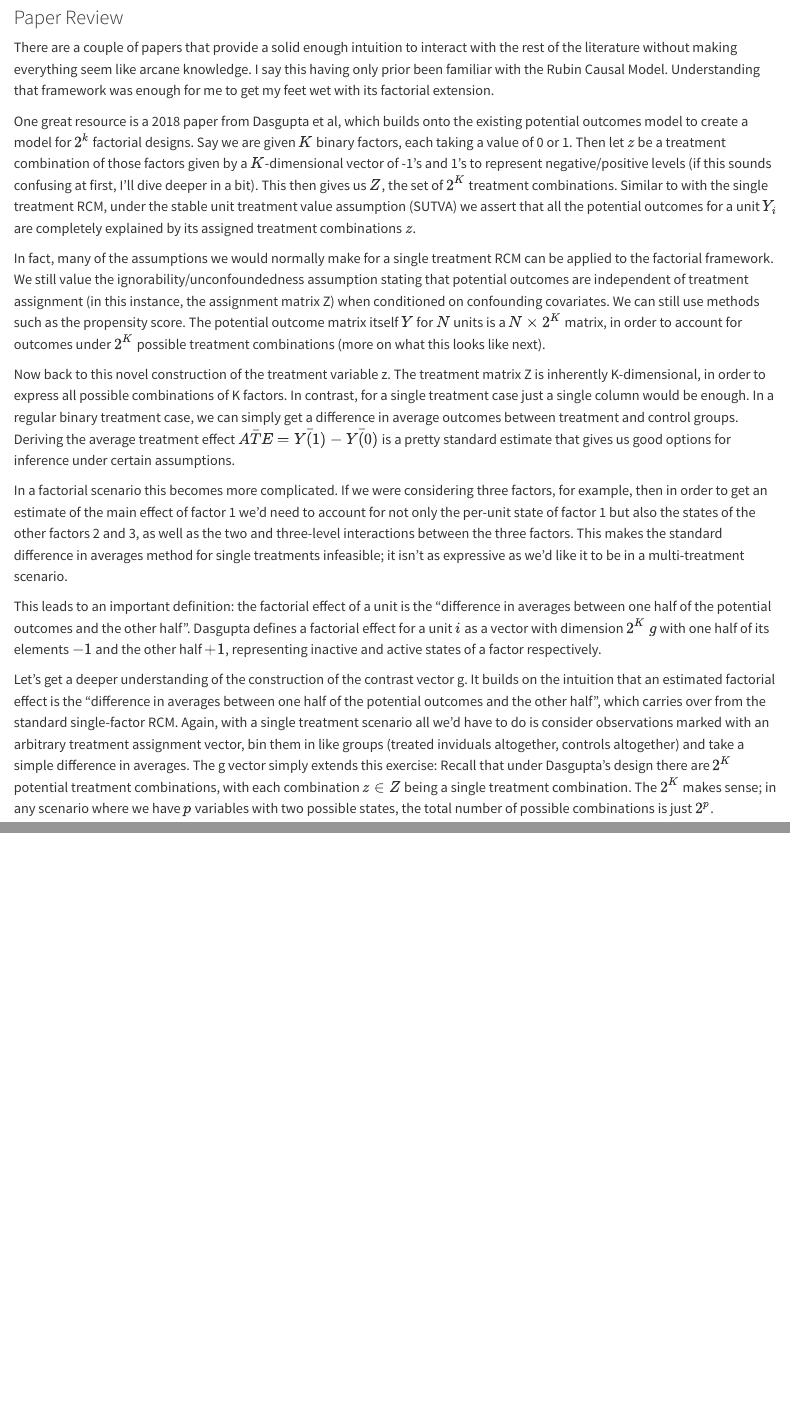
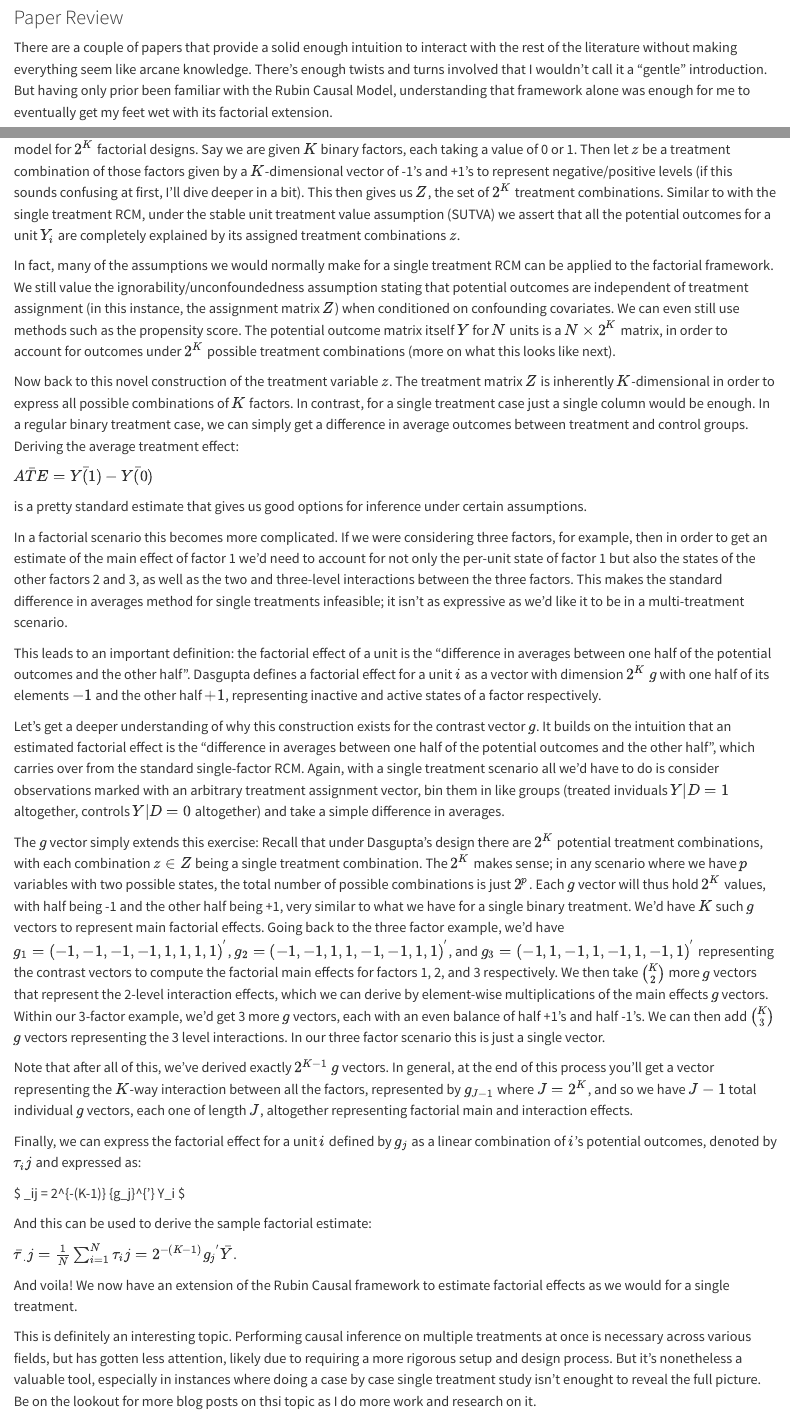
Before and after one commit to jjhuang4/jjhuang4.github.io, a Quarto document (posts/2025-2-27/index.qmd): the page in a window 1100 px wide, from 610 px down, and a second part further down, joined at a grey line. Rendered offline with R 4.5, knitr and Pandoc in place of Quarto, with nearby package versions.

Commit message:
finished factorial effects blog post

```diff
--- a/posts/2025-2-27/index.qmd
+++ b/posts/2025-2-27/index.qmd
@@ -19,16 +19,36 @@ Fortunately, this field has been studied enough that we have a set of assumption
 But it's not always enough to draw the line at just *one* treatment effect; it's realistic to expect that we'll sometimes want to look at how multiple treatments will affect an outcome, or interactions between this treatments even. A scenario where there are interactions between multiple treatments is called a factorial design, and while there's a long history in studying causal methods in this space,it still maintains relevance, and there's a lot of exciting ground to break in research.
 
 ### Paper Review
-There are a couple of papers that provide a solid enough intuition to interact with the rest of the literature without making everything seem like arcane knowledge. I say this having only prior been familiar with the Rubin Causal Model. Understanding that framework was enough for me to get my feet wet with its factorial extension.
+There are a couple of papers that provide a solid enough intuition to interact with the rest of the literature without making everything seem like arcane knowledge. There's enough twists and turns involved that I wouldn't call it a "gentle" introduction. But having only prior been familiar with the Rubin Causal Model, understanding that framework alone was enough for me to eventually get my feet wet with its factorial extension.
 
-One great resource is a 2018 paper from Dasgupta et al, which builds onto the existing potential outcomes model to create a model for $2^k$ factorial designs. Say we are given $K$ binary factors, each taking a value of 0 or 1. Then let $z$ be a treatment combination of those factors given by a $K$-dimensional vector of -1's and 1's to represent negative/positive levels (if this sounds confusing at first, I'll dive deeper in a bit). This then gives us $Z$, the set of $2^K$ treatment combinations. Similar to with the single treatment RCM, under the stable unit treatment value assumption (SUTVA) we assert that all the potential outcomes for a unit $Y_i$ are completely explained by its assigned treatment combinations $z$.
+One great resource is a 2018 paper from Dasgupta et al, which builds onto the existing potential outcomes model to create a model for $2^K$ factorial designs. Say we are given $K$ binary factors, each taking a value of 0 or 1. Then let $z$ be a treatment combination of those factors given by a $K$-dimensional vector of -1's and +1's to represent negative/positive levels (if this sounds confusing at first, I'll dive deeper in a bit). This then gives us $Z$, the set of $2^K$ treatment combinations. Similar to with the single treatment RCM, under the stable unit treatment value assumption (SUTVA) we assert that all the potential outcomes for a unit $Y_i$ are completely explained by its assigned treatment combinations $z$.
 
-In fact, many of the assumptions we would normally make for a single treatment RCM can be applied to the factorial framework. We still value the ignorability/unconfoundedness assumption stating that potential outcomes are independent of treatment assignment (in this instance, the assignment matrix Z) when conditioned on confounding covariates. We can still use methods such as the propensity score. The potential outcome matrix itself $Y$ for $N$ units is a $N \times 2^K$ matrix, in order to account for outcomes under $2^K$ possible treatment combinations (more on what this looks like next).
+In fact, many of the assumptions we would normally make for a single treatment RCM can be applied to the factorial framework. We still value the ignorability/unconfoundedness assumption stating that potential outcomes are independent of treatment assignment (in this instance, the assignment matrix $Z$) when conditioned on confounding covariates. We can even still use methods such as the propensity score. The potential outcome matrix itself $Y$ for $N$ units is a $N \times 2^K$ matrix, in order to account for outcomes under $2^K$ possible treatment combinations (more on what this looks like next).
 
-Now back to this novel construction of the treatment variable z. The treatment matrix Z is inherently K-dimensional, in order to express all possible combinations of K factors. In contrast, for a single treatment case just a single column would be enough. In a regular binary treatment case, we can simply get a difference in average outcomes between treatment and control groups. Deriving the average treatment effect $\bar{ATE} = \bar{Y(1)} - \bar{Y(0)}$ is a pretty standard estimate that gives us good options for inference under certain assumptions.
+Now back to this novel construction of the treatment variable $z$. The treatment matrix $Z$ is inherently $K$-dimensional in order to express all possible combinations of $K$ factors. In contrast, for a single treatment case just a single column would be enough. In a regular binary treatment case, we can simply get a difference in average outcomes between treatment and control groups. Deriving the average treatment effect:
+
+$\bar{ATE} = \bar{Y(1)} - \bar{Y(0)}$
+
+is a pretty standard estimate that gives us good options for inference under certain assumptions.
 
 In a factorial scenario this becomes more complicated. If we were considering three factors, for example, then in order to get an estimate of the main effect of factor 1 we'd need to account for not only the per-unit state of factor 1 but also the states of the other factors 2 and 3, as well as the two and three-level interactions between the three factors. This makes the standard difference in averages method for single treatments infeasible; it isn't as expressive as we'd like it to be in a multi-treatment scenario.
 
 This leads to an important definition: the factorial effect of a unit is the "difference in averages between one half of the potential outcomes and the other half". Dasgupta defines a factorial effect for a unit $i$ as a vector with dimension $2^K$ $g$ with one half of its elements $-1$ and the other half $+1$, representing inactive and active states of a factor respectively.
 
-Let's get a deeper understanding of the construction of the contrast vector g. It builds on the intuition that an estimated factorial effect is the "difference in averages between one half of the potential outcomes and the other half", which carries over from the standard single-factor RCM. Again, with a single treatment scenario all we'd have to do is consider observations marked with an arbitrary treatment assignment vector, bin them in like groups (treated inviduals altogether, controls altogether) and take a simple difference in averages. The g vector simply extends this exercise: Recall that under Dasgupta's design there are $2^K$ potential treatment combinations, with each combination $z \in Z$ being a single treatment combination. The $2^K$ makes sense; in any scenario where we have $p$ variables with two possible states, the total number of possible combinations is just $2^p$.
+Let's get a deeper understanding of why this construction exists for the contrast vector $g$. It builds on the intuition that an estimated factorial effect is the "difference in averages between one half of the potential outcomes and the other half", which carries over from the standard single-factor RCM. Again, with a single treatment scenario all we'd have to do is consider observations marked with an arbitrary treatment assignment vector, bin them in like groups (treated inviduals $Y|D=1$ altogether, controls $Y|D=0$ altogether) and take a simple difference in averages.
+
+The $g$ vector simply extends this exercise: Recall that under Dasgupta's design there are $2^K$ potential treatment combinations, with each combination $z \in Z$ being a single treatment combination. The $2^K$ makes sense; in any scenario where we have $p$ variables with two possible states, the total number of possible combinations is just $2^p$. Each $g$ vector will thus hold $2^K$ values, with half being -1 and the other half being +1, very similar to what we have for a single binary treatment. We'd have $K$ such $g$ vectors to represent main factorial effects. Going back to the three factor example, we'd have $g_1 = {(-1, -1, -1, -1, 1, 1, 1, 1)}^{'}$, $g_2 = {(-1, -1, 1, 1, -1, -1, 1, 1)}^{'}$, and $g_3 = {(-1, 1, -1, 1, -1, 1, -1, 1)}^{'}$ representing the contrast vectors to compute the factorial main effects for factors 1, 2, and 3 respectively. We then take ${K\choose 2}$ more $g$ vectors that represent the 2-level interaction effects, which we can derive by element-wise multiplications of the main effects $g$ vectors. Within our 3-factor example, we'd get 3 more $g$ vectors, each with an even balance of half +1's and half -1's. We can then add ${K\choose 3}$ $g$ vectors representing the 3 level interactions. In our three factor scenario this is just a single vector.
+
+Note that after all of this, we've derived exactly $2^{K-1}$ $g$ vectors. In general, at the end of this process you'll get a vector representing the $K$-way interaction between all the factors, represented by $g_{J-1}$ where $J=2^{K}$, and so we have $J-1$ total individual $g$ vectors, each one of length $J$, altogether representing factorial main and interaction effects.
+
+Finally, we can express the factorial effect for a unit $i$ defined by $g_j$ as a linear combination of $i$'s potential outcomes, denoted by $\tau_ij$ and expressed as:
+
+$ \tau_ij = 2^{-(K-1)} {g_j}^{'} Y_i $
+
+And this can be used to derive the sample factorial estimate:
+
+$\bar\tau_.j = \frac{1}{N}\sum_{i=1}^{N}\tau_ij = 2^{-(K-1)} {g_j}^{'} \bar Y$.
+
+And voila! We now have an extension of the Rubin Causal framework to estimate factorial effects as we would for a single treatment.
+
+This is definitely an interesting topic. Performing causal inference on multiple treatments at once is necessary across various fields, but has gotten less attention, likely due to requiring a more rigorous setup and design process. But it's nonetheless a valuable tool, especially in instances where doing a case by case single treatment study isn't enought to reveal the full picture. Be on the lookout for more blog posts on thsi topic as I do more work and research on it.
```
Also changed, not shown: posts/2025-2-27/index.qmd (2 more changed lines).
